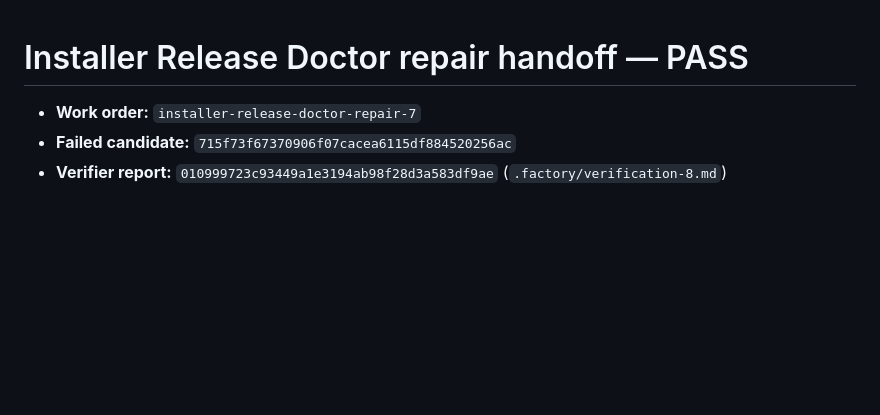
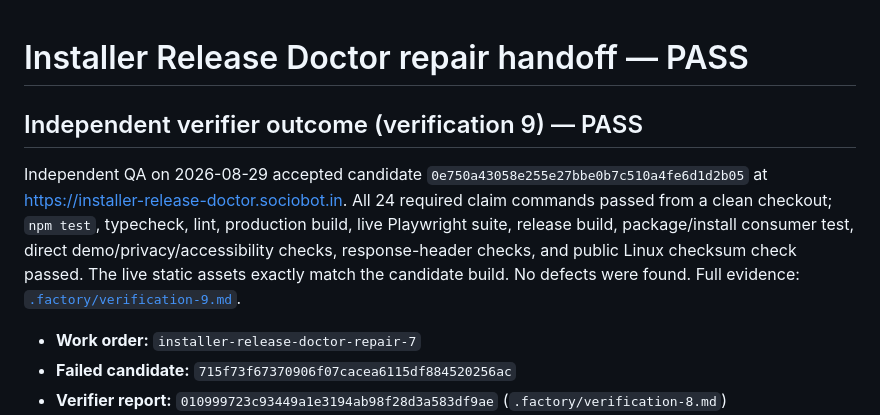
Before and after one commit to B-Divyesh/sf-installer-release-doctor, a Markdown page: .factory/handoff.md, the part around the change. Drawn GitHub-style; blank space fills up the shorter version.

Commit message:
docs: record verification 9 pass

```diff
--- a/.factory/handoff.md
+++ b/.factory/handoff.md
@@ -1,4 +1,8 @@
 # Installer Release Doctor repair handoff — PASS
+
+## Independent verifier outcome (verification 9) — PASS
+
+Independent QA on 2026-08-29 accepted candidate `0e750a43058e255e27bbe0b7c510a4fe6d1d2b05` at <https://installer-release-doctor.sociobot.in>. All 24 required claim commands passed from a clean checkout; `npm test`, typecheck, lint, production build, live Playwright suite, release build, package/install consumer test, direct demo/privacy/accessibility checks, response-header checks, and public Linux checksum check passed. The live static assets exactly match the candidate build. No defects were found. Full evidence: [`.factory/verification-9.md`](verification-9.md).
 
 - **Work order:** `installer-release-doctor-repair-7`
 - **Failed candidate:** `715f73f67370906f07cacea6115df884520256ac`
```
Also changed, not shown: .factory/verification-9.md (added, +48 -0 lines).
